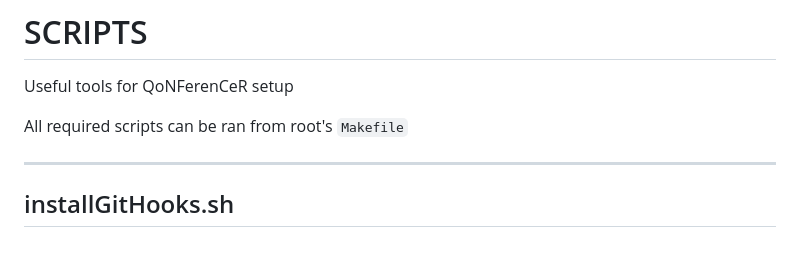
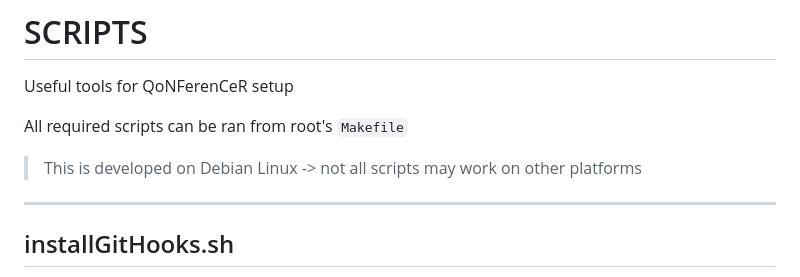
Before and after one commit to RomanPruzinsky/QoNFerenCeR, a Markdown page: scripts/README.md, the part around the change. GitHub-like rendering; blank space fills up the shorter version.

```diff
--- a/scripts/README.md
+++ b/scripts/README.md
@@ -3,6 +3,8 @@
 Useful tools for QoNFerenCeR setup
 
 All required scripts can be ran from root's `Makefile`
+
+> This is developed on Debian Linux -> not all scripts may work on other platforms
 
 ---
 
```
Also changed, not shown: README.md (+25 -20 lines), QoNFerenCeR_logoMain.png (added).
